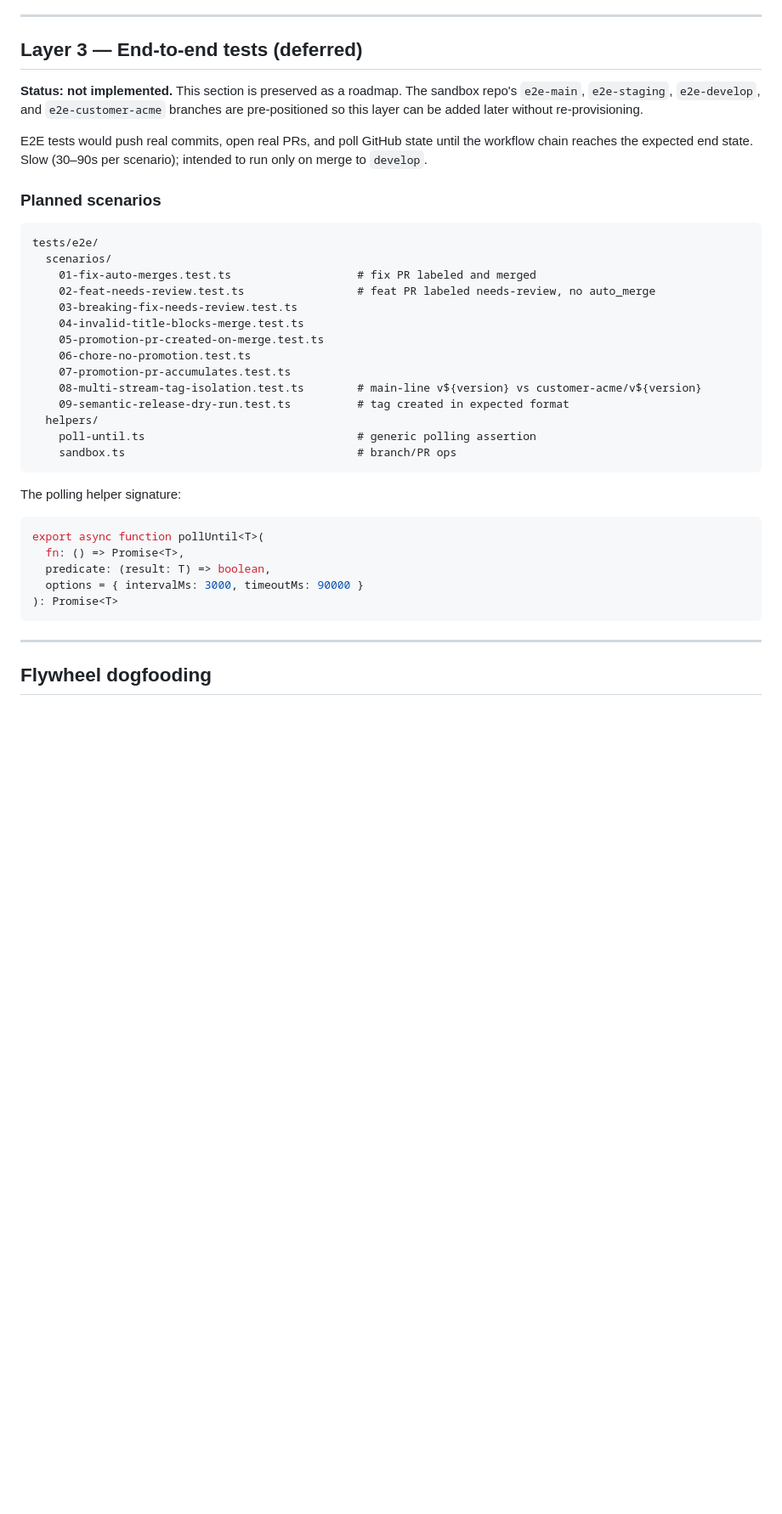
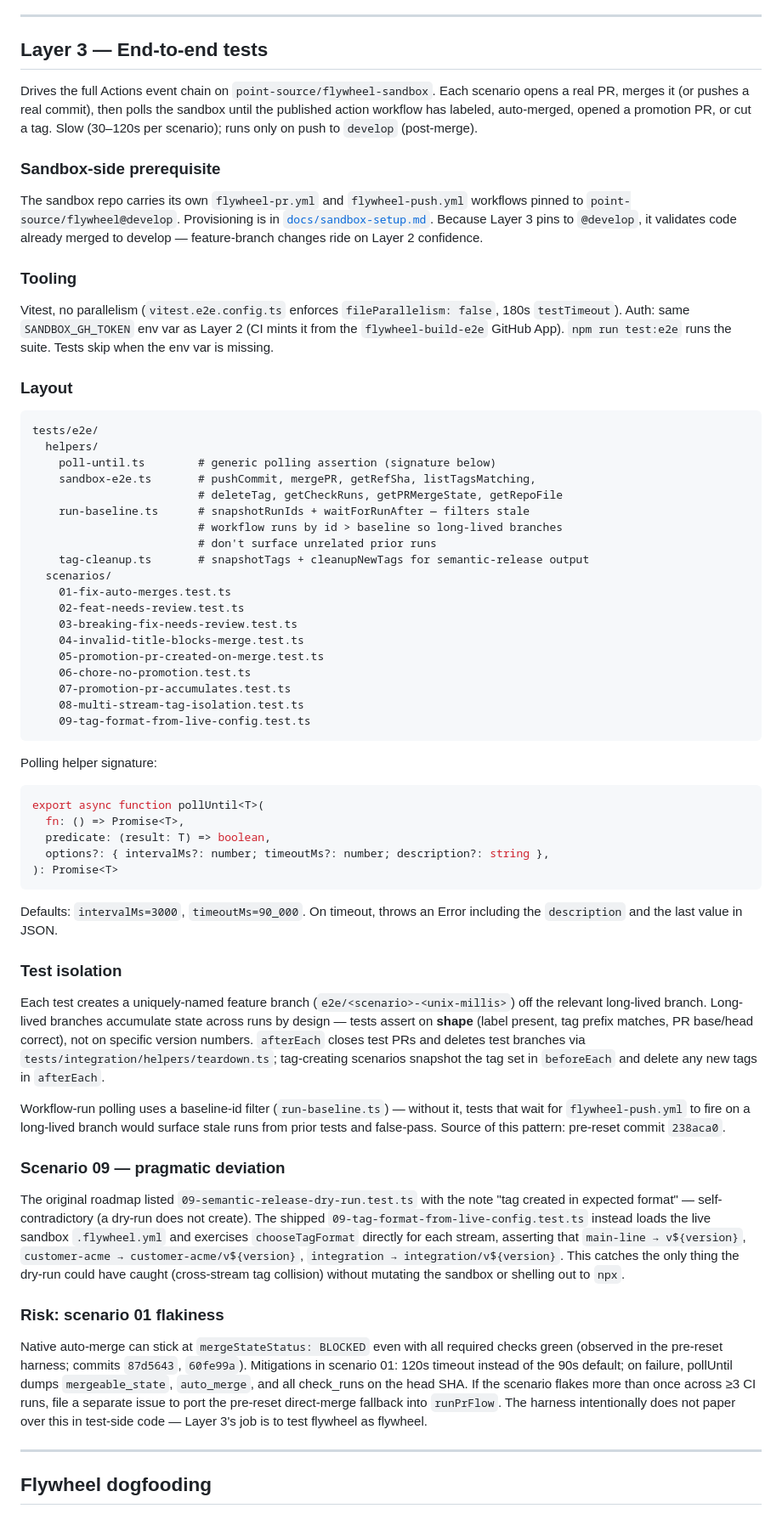
Before and after one commit to point-source/flywheel, a Markdown page: testing_strategy.md, the part around one of its changes. Shown at 85% size. Drawn GitHub-style; blank space fills up the shorter version.

````diff
--- a/testing_strategy.md
+++ b/testing_strategy.md
@@ -271,45 +271,102 @@ for ~1 week, the job becomes a required check for merging to `develop`.
 
 ---
 
-## Layer 3 — End-to-end tests (deferred)
+## Layer 3 — End-to-end tests
 
-**Status: not implemented.** This section is preserved as a roadmap. The
-sandbox repo's `e2e-main`, `e2e-staging`, `e2e-develop`, and
-`e2e-customer-acme` branches are pre-positioned so this layer can be added
-later without re-provisioning.
+Drives the full Actions event chain on `point-source/flywheel-sandbox`. Each
+scenario opens a real PR, merges it (or pushes a real commit), then polls the
+sandbox until the published action workflow has labeled, auto-merged, opened
+a promotion PR, or cut a tag. Slow (30–120s per scenario); runs only on push
+to `develop` (post-merge).
 
-E2E tests would push real commits, open real PRs, and poll GitHub state until
-the workflow chain reaches the expected end state. Slow (30–90s per scenario);
-intended to run only on merge to `develop`.
+### Sandbox-side prerequisite
 
-### Planned scenarios
+The sandbox repo carries its own `flywheel-pr.yml` and `flywheel-push.yml`
+workflows pinned to `point-source/flywheel@develop`. Provisioning is in
+[`docs/sandbox-setup.md`](docs/sandbox-setup.md#layer-3-workflow-installation).
+Because Layer 3 pins to `@develop`, it validates code already merged to
+develop — feature-branch changes ride on Layer 2 confidence.
+
+### Tooling
+
+Vitest, no parallelism (`vitest.e2e.config.ts` enforces `fileParallelism: false`,
+180s `testTimeout`). Auth: same `SANDBOX_GH_TOKEN` env var as Layer 2 (CI mints
+it from the `flywheel-build-e2e` GitHub App). `npm run test:e2e` runs the
+suite. Tests skip when the env var is missing.
+
+### Layout
 
 ```
 tests/e2e/
+  helpers/
+    poll-until.ts        # generic polling assertion (signature below)
+    sandbox-e2e.ts       # pushCommit, mergePR, getRefSha, listTagsMatching,
+                         # deleteTag, getCheckRuns, getPRMergeState, getRepoFile
+    run-baseline.ts      # snapshotRunIds + waitForRunAfter — filters stale
+                         # workflow runs by id > baseline so long-lived branches
+                         # don't surface unrelated prior runs
+    tag-cleanup.ts       # snapshotTags + cleanupNewTags for semantic-release output
   scenarios/
-    01-fix-auto-merges.test.ts                   # fix PR labeled and merged
-    02-feat-needs-review.test.ts                 # feat PR labeled needs-review, no auto_merge
+    01-fix-auto-merges.test.ts
+    02-feat-needs-review.test.ts
     03-breaking-fix-needs-review.test.ts
     04-invalid-title-blocks-merge.test.ts
     05-promotion-pr-created-on-merge.test.ts
     06-chore-no-promotion.test.ts
     07-promotion-pr-accumulates.test.ts
-    08-multi-stream-tag-isolation.test.ts        # main-line v${version} vs customer-acme/v${version}
-    09-semantic-release-dry-run.test.ts          # tag created in expected format
-  helpers/
-    poll-until.ts                                # generic polling assertion
-    sandbox.ts                                   # branch/PR ops
+    08-multi-stream-tag-isolation.test.ts
+    09-tag-format-from-live-config.test.ts
 ```
 
-The polling helper signature:
+Polling helper signature:
 
 ```typescript
 export async function pollUntil<T>(
   fn: () => Promise<T>,
   predicate: (result: T) => boolean,
-  options = { intervalMs: 3000, timeoutMs: 90000 }
+  options?: { intervalMs?: number; timeoutMs?: number; description?: string },
 ): Promise<T>
 ```
+
+Defaults: `intervalMs=3000`, `timeoutMs=90_000`. On timeout, throws an Error
+including the `description` and the last value in JSON.
+
+### Test isolation
+
+Each test creates a uniquely-named feature branch (`e2e/<scenario>-<unix-millis>`)
+off the relevant long-lived branch. Long-lived branches accumulate state
+across runs by design — tests assert on **shape** (label present, tag prefix
+matches, PR base/head correct), not on specific version numbers. `afterEach`
+closes test PRs and deletes test branches via `tests/integration/helpers/teardown.ts`;
+tag-creating scenarios snapshot the tag set in `beforeEach` and delete any
+new tags in `afterEach`.
+
+Workflow-run polling uses a baseline-id filter (`run-baseline.ts`) — without
+it, tests that wait for `flywheel-push.yml` to fire on a long-lived branch
+would surface stale runs from prior tests and false-pass. Source of this
+pattern: pre-reset commit `238aca0`.
+
+### Scenario 09 — pragmatic deviation
+
+The original roadmap listed `09-semantic-release-dry-run.test.ts` with the
+note "tag created in expected format" — self-contradictory (a dry-run does
+not create). The shipped `09-tag-format-from-live-config.test.ts` instead
+loads the live sandbox `.flywheel.yml` and exercises `chooseTagFormat`
+directly for each stream, asserting that `main-line → v${version}`,
+`customer-acme → customer-acme/v${version}`, `integration → integration/v${version}`.
+This catches the only thing the dry-run could have caught (cross-stream tag
+collision) without mutating the sandbox or shelling out to `npx`.
+
+### Risk: scenario 01 flakiness
+
+Native auto-merge can stick at `mergeStateStatus: BLOCKED` even with all
+required checks green (observed in the pre-reset harness; commits `87d5643`,
+`60fe99a`). Mitigations in scenario 01: 120s timeout instead of the 90s
+default; on failure, pollUntil dumps `mergeable_state`, `auto_merge`, and
+all check_runs on the head SHA. If the scenario flakes more than once across
+≥3 CI runs, file a separate issue to port the pre-reset direct-merge fallback
+into `runPrFlow`. The harness intentionally does not paper over this in
+test-side code — Layer 3's job is to test flywheel as flywheel.
 
 ---
 
````
Also changed, not shown: other parts of testing_strategy.md (+16 -13 lines), docs/sandbox-setup.md (+41 -0 lines).
